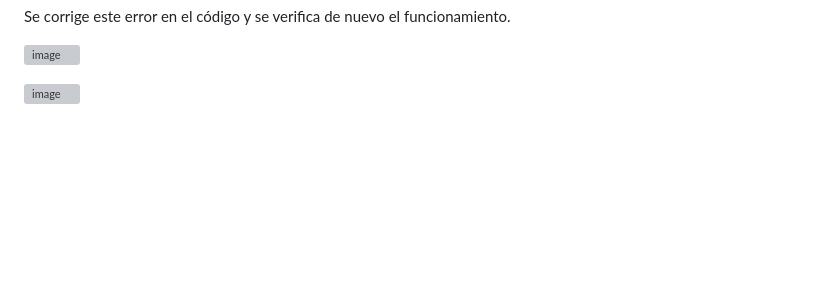
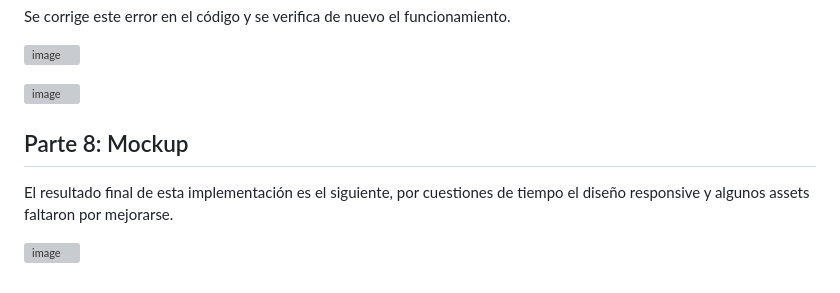
Before and after one commit to saraccantillo/didactica-knowledge-test, a Markdown page: README.md, the part around the change. Rendered like a GitHub page; blank space fills up the shorter version; grey boxes are pictures that could not be loaded.

```diff
--- a/README.md
+++ b/README.md
@@ -178,3 +178,9 @@ Se corrige este error en el código y se verifica de nuevo el funcionamiento.
 ![image](https://github.com/user-attachments/assets/3ad3eb00-9564-4c56-9cbf-62f7e50ef985)
 
 ![image](https://github.com/user-attachments/assets/ccbb3a89-6296-4404-83c7-070a715cce46)
+
+## Parte 8: Mockup
+
+El resultado final de esta implementación es el siguiente, por cuestiones de tiempo el diseño responsive y algunos assets faltaron por mejorarse.
+
+![image](https://github.com/user-attachments/assets/566a4ddc-809d-421f-8280-13a1a13744cf)
```
